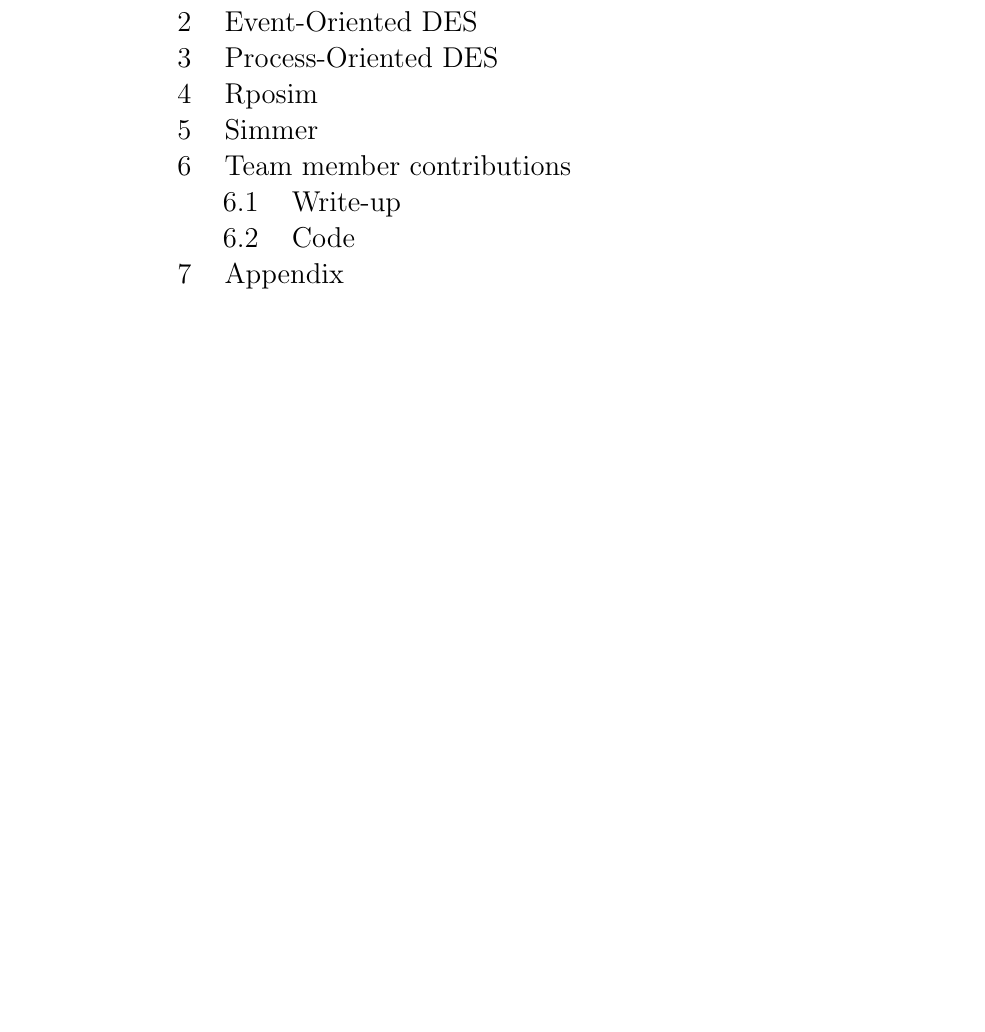
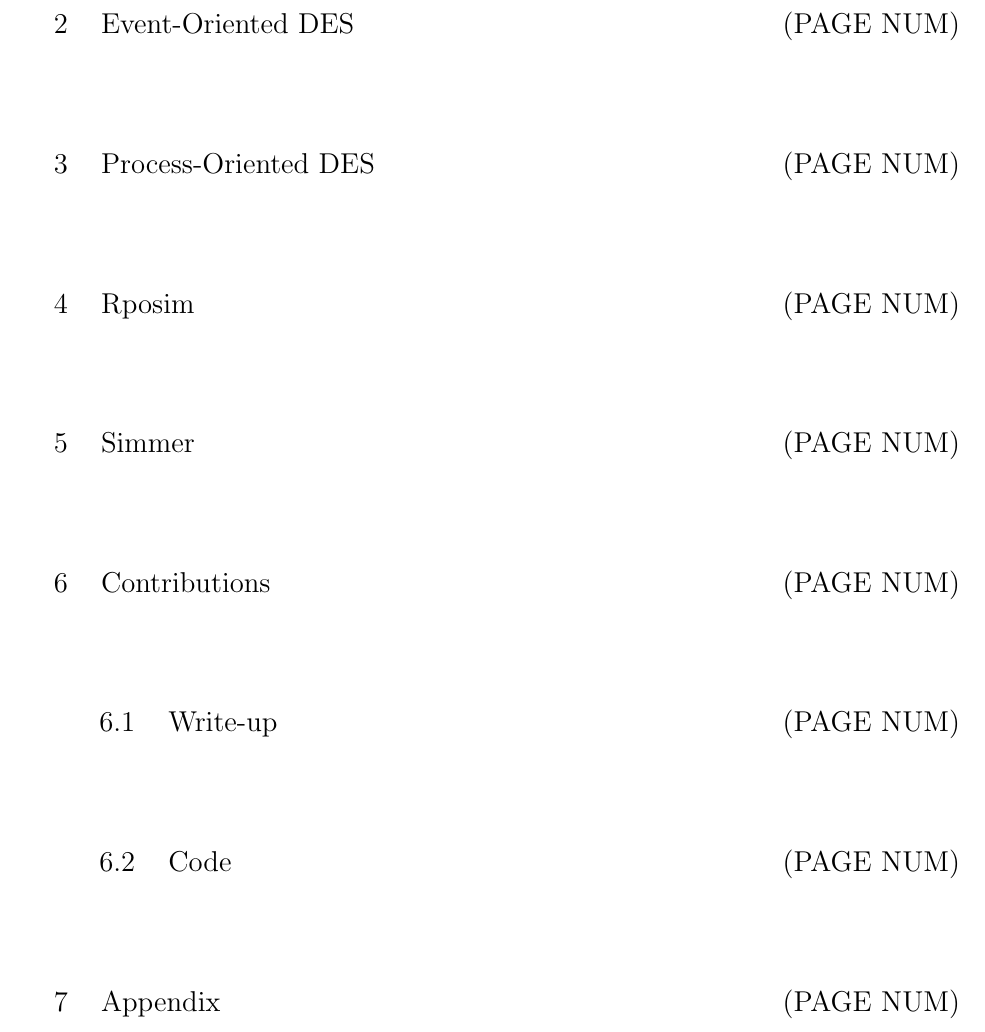
Before and after one commit to CrimsonStorm/Scripting, a LaTeX document (Final Project/Discrete Event Simulation in R.tex): part of page 2 of 6, cut so that both start at the same text, the shorter picture padded with empty space. Compiled offline with pdfLaTeX.

Commit message:
Fixed margins and formatted Contents page

```diff
--- a/Final Project/Discrete Event Simulation in R.tex
+++ b/Final Project/Discrete Event Simulation in R.tex
@@ -1,3 +1,4 @@
+%%%%Begin Title Page%%%%
 \documentclass[titlepage]{article}
 \author{\Large \newline Joseph Shaw\, Matt Medina\, Dylon Dickinson}
 \title{\Huge Discrete Event Simulation in R}
@@ -7,39 +10,57 @@
 
 \clearpage
 
-
 \vspace{-1in}
 
 %Add Image
 %\includegraphics[scale=.60]{image.jpg}
 
+%%%%Begin Contents Page%%%%
 \tableofcontents
 
 \Large
 
-1 \hspace{0.1in} DES
+\vfill
 
-2 \hspace{0.1in} Event-Oriented DES
+1 \hspace{0.1in} DES \hfill (PAGE NUM)
 
-3 \hspace{0.1in} Process-Oriented DES
+\vfill
 
-4 \hspace{0.1in} Rposim
+2 \hspace{0.1in} Event-Oriented DES \hfill (PAGE NUM)
 
-5 \hspace{0.1in} Simmer
+\vfill
 
-6 \hspace{0.1in} Team member contributions
+3 \hspace{0.1in} Process-Oriented DES \hfill (PAGE NUM)
 
-\hspace{0.25in} 6.1 \hspace{0.1in} Write-up
+\vfill
 
-\hspace{0.25in} 6.2 \hspace{0.1in} Code
+4 \hspace{0.1in} Rposim \hfill (PAGE NUM)
 
-7 \hspace{0.1in} Appendix
+\vfill
+
+5 \hspace{0.1in} Simmer \hfill (PAGE NUM)
+
+\vfill
+
+6 \hspace{0.1in} Contributions \hfill (PAGE NUM)
+
+\vfill
+
+\hspace{0.25in} 6.1 \hspace{0.1in} Write-up \hfill (PAGE NUM)
+
+\vfill
+
+\hspace{0.25in} 6.2 \hspace{0.1in} Code \hfill (PAGE NUM)
+
+\vfill
+
+7 \hspace{0.1in} Appendix \hfill (PAGE NUM)
 
 \clearpage
 
 
 
-
+%%%%Begin Report%%%%
 \Large \textbf{What is DES?:} \normalsize
 DES is discrete event simulation. The events that are being simulated are discontinous or discrete. We model real world situations of events on a smaller scale so that we can make a blueprint of what will happen in the actual model. There are three general approaches to doing discrete event simulation, which are Activity, Event, and Process Oriented DES. We will look at two of them, Event-Oriented and Process Oriented DES. While they do the same thing, the two different methods of solving how to do DES are very different.
 
```
Also changed, not shown: Final Project/Discrete Event Simulation in R.tex (4 more changed lines).
